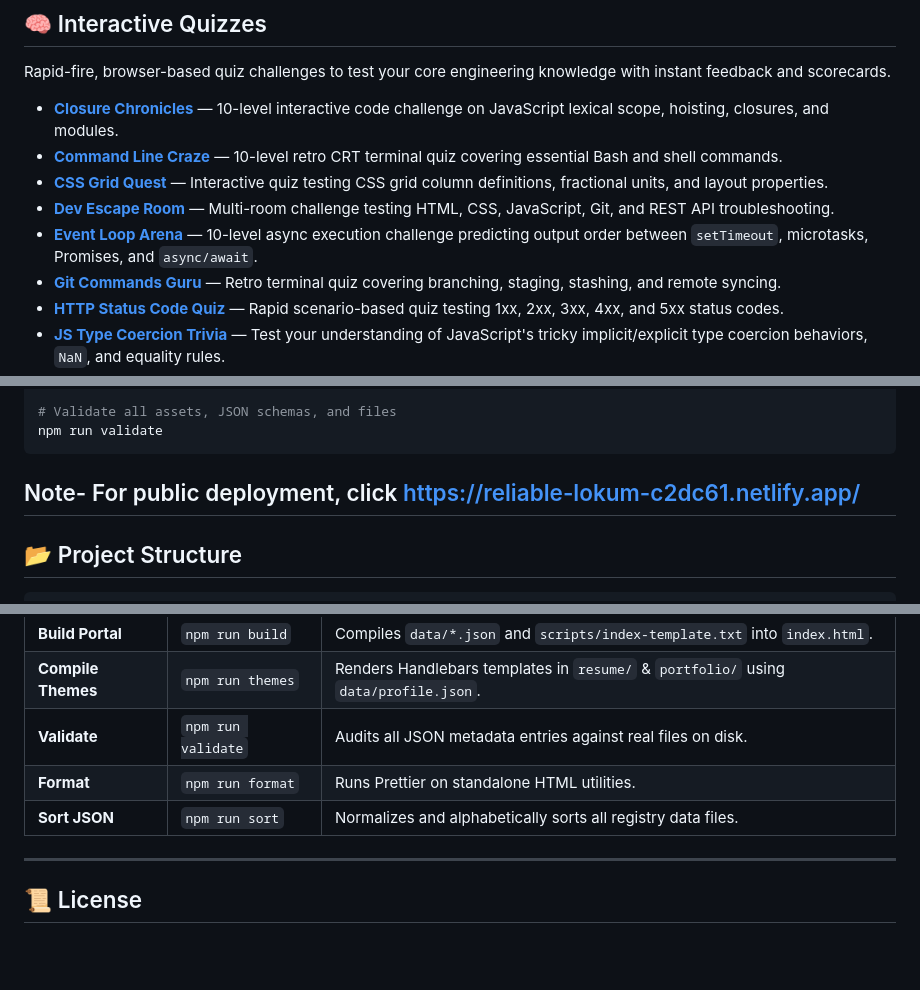
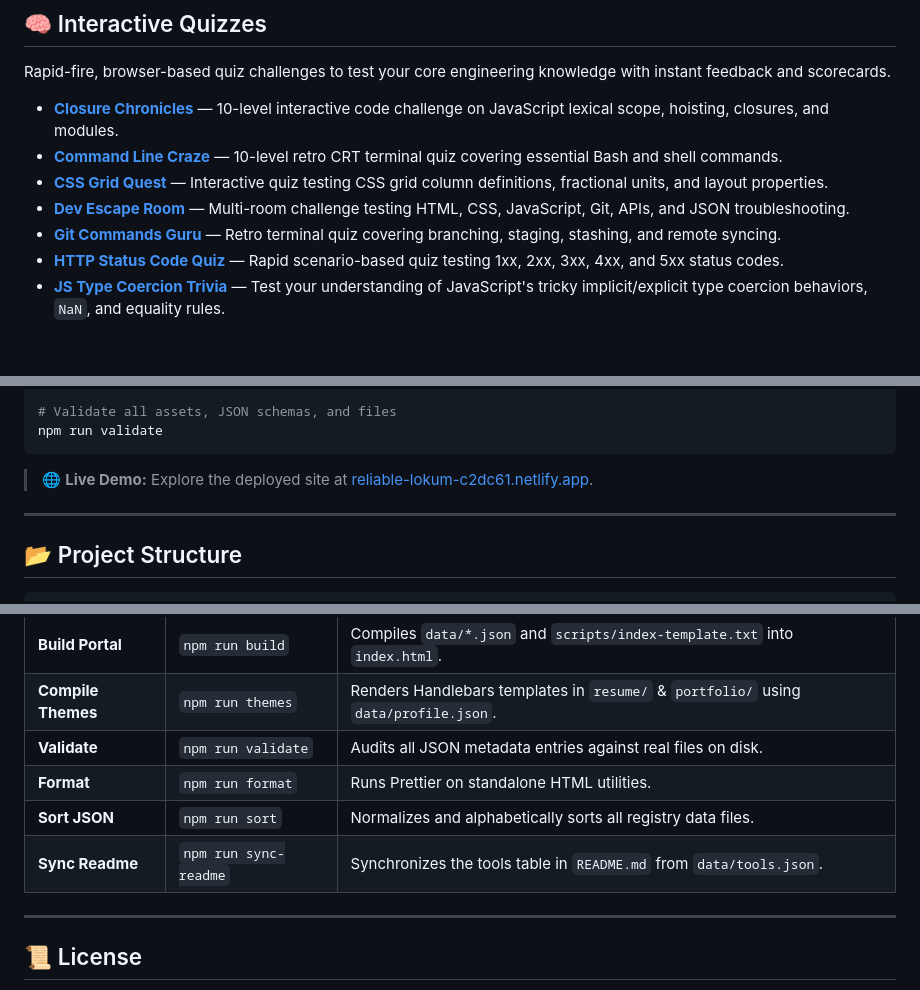
Before and after one commit to Aditya8369/OpenPlayGround, a Markdown page: README.md, 3 parts joined by grey strips. Drawn GitHub-style; blank space fills up the shorter version.

````diff
--- a/README.md
+++ b/README.md
@@ -97,8 +103,7 @@ Rapid-fire, browser-based quiz challenges to test your core engineering knowledg
 - **[Closure Chronicles](quizzes/closure-chronicles.html)** — 10-level interactive code challenge on JavaScript lexical scope, hoisting, closures, and modules.
 - **[Command Line Craze](quizzes/command-line-craze.html)** — 10-level retro CRT terminal quiz covering essential Bash and shell commands.
 - **[CSS Grid Quest](quizzes/css-grid-quest.html)** — Interactive quiz testing CSS grid column definitions, fractional units, and layout properties.
-- **[Dev Escape Room](quizzes/dev_escape_room.html)** — Multi-room challenge testing HTML, CSS, JavaScript, Git, and REST API troubleshooting.
-- **[Event Loop Arena](quizzes/event-loop-arena.html)** — 10-level async execution challenge predicting output order between `setTimeout`, microtasks, Promises, and `async/await`.
+- **[Dev Escape Room](quizzes/dev-escape-room.html)** — Multi-room challenge testing HTML, CSS, JavaScript, Git, APIs, and JSON troubleshooting.
 - **[Git Commands Guru](quizzes/git-commands-guru.html)** — Retro terminal quiz covering branching, staging, stashing, and remote syncing.
 - **[HTTP Status Code Quiz](quizzes/http-status-code-quiz.html)** — Rapid scenario-based quiz testing 1xx, 2xx, 3xx, 4xx, and 5xx status codes.
 - **[JS Type Coercion Trivia](quizzes/js-type-coercion-trivia.html)** — Test your understanding of JavaScript's tricky implicit/explicit type coercion behaviors, `NaN`, and equality rules.
@@ -155,7 +160,8 @@ npm run themes
 # Validate all assets, JSON schemas, and files
 npm run validate
 ```
-Note- For public deployment, click [https://reliable-lokum-c2dc61.netlify.app/](url)
+> 🌐 **Live Demo:** Explore the deployed site at [reliable-lokum-c2dc61.netlify.app](https://reliable-lokum-c2dc61.netlify.app/).
+
 ---
 
 ## 📂 Project Structure
@@ -198,6 +207,7 @@ OpenPlayGround/
 | **Validate** | `npm run validate` | Audits all JSON metadata entries against real files on disk. |
 | **Format** | `npm run format` | Runs Prettier on standalone HTML utilities. |
 | **Sort JSON** | `npm run sort` | Normalizes and alphabetically sorts all registry data files. |
+| **Sync Readme** | `npm run sync-readme` | Synchronizes the tools table in `README.md` from `data/tools.json`. |
 
 ---
 
````
Also changed, not shown: other parts of README.md (+18 -9 lines).
